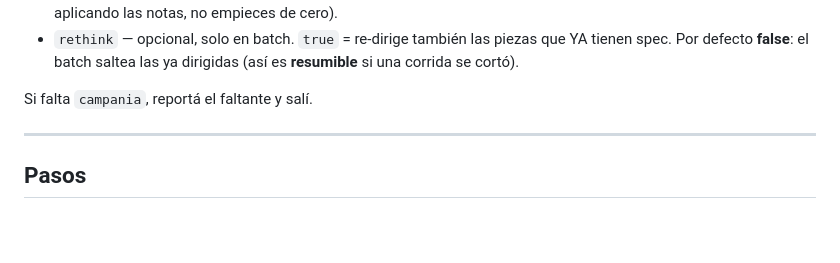
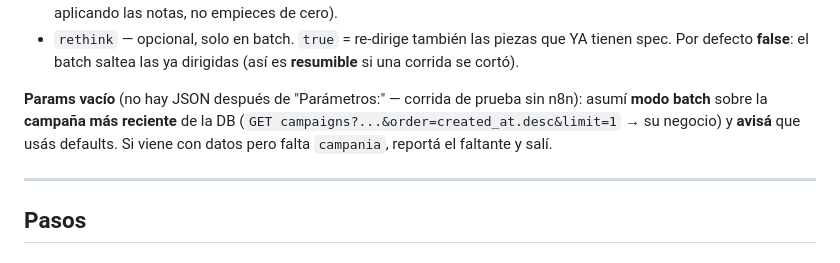
Before and after one commit to MaxiSetton/YourMKT-routines, a Markdown page: routines/2-direccion-pieza.md, the part around the change. Drawn GitHub-style; blank space fills up the shorter version.

```diff
--- a/routines/2-direccion-pieza.md
+++ b/routines/2-direccion-pieza.md
@@ -40,7 +40,9 @@ Dos modos, según venga o no `dia`:
 - `rethink` — opcional, solo en batch. `true` = re-dirige también las piezas que YA tienen spec. Por
   defecto **false**: el batch saltea las ya dirigidas (así es **resumible** si una corrida se cortó).
 
-Si falta `campania`, reportá el faltante y salí.
+**Params vacío** (no hay JSON después de "Parámetros:" — corrida de prueba sin n8n): asumí **modo batch**
+sobre la **campaña más reciente** de la DB (`GET campaigns?...&order=created_at.desc&limit=1` → su negocio)
+y **avisá** que usás defaults. Si viene con datos pero falta `campania`, reportá el faltante y salí.
 
 ---
 
```
Also changed, not shown: routines/3-produccion.md (+33 -10 lines), routines/README.md (+12 -5 lines).
